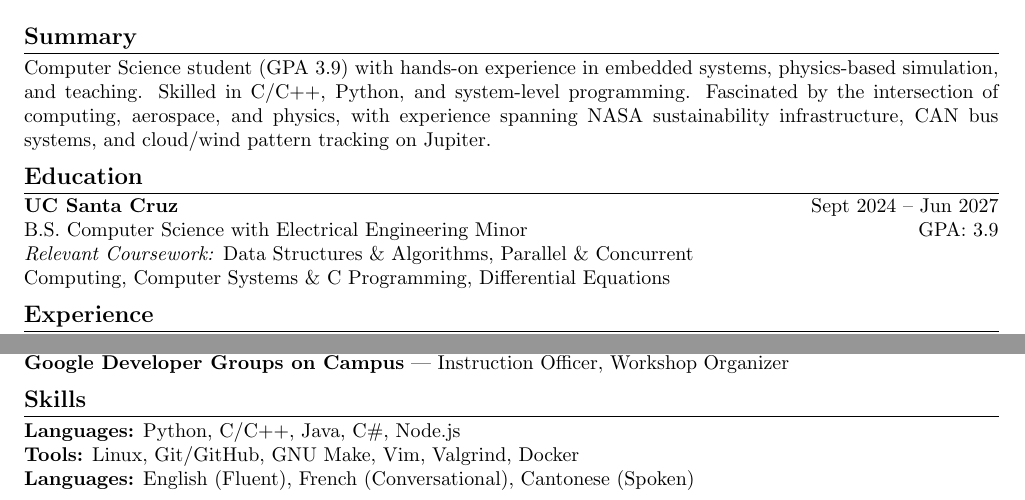
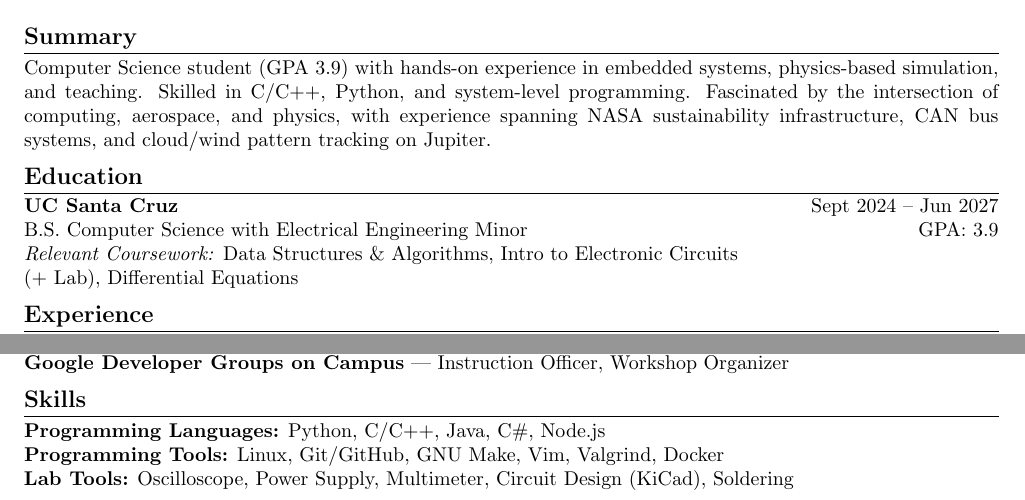
Before and after one commit to nicholas-tangerine/resume, a LaTeX CV (resume.tex): two parts of the page, joined at a grey line, cut so that both start at the same text. Compiled offline with pdfLaTeX.

Commit message:
update with EE stuff

```diff
--- a/resume.tex
+++ b/resume.tex
@@ -37,8 +37,8 @@ infrastructure, CAN bus systems, and cloud/wind pattern tracking on Jupiter.
 \section*{Education}
 \textbf{UC Santa Cruz} \hfill Sept 2024 -- Jun 2027 \\
 B.S. Computer Science with Electrical Engineering Minor \hfill GPA: 3.9 \\
-\textit{Relevant Coursework:} Data Structures \& Algorithms, Parallel \& Concurrent \\
-Computing, Computer Systems \& C Programming, Differential Equations
+\textit{Relevant Coursework:} Data Structures \& Algorithms, Intro to Electronic Circuits \\
+(+ Lab), Differential Equations
 
 %-------------------- EXPERIENCE --------------------
 \section*{Experience}
@@ -108,9 +108,8 @@ Organizer
 
 %-------------------- SKILLS --------------------
 \section*{Skills}
-\textbf{Languages:} Python, C/C++, Java, C\#, Node.js \\
-\textbf{Tools:} Linux, Git/GitHub, GNU Make, Vim, Valgrind, Docker \\
-\textbf{Languages:} English (Fluent), French (Conversational), Cantonese
-(Spoken)
+\textbf{Programming Languages:} Python, C/C++, Java, C\#, Node.js \\
+\textbf{Programming Tools:} Linux, Git/GitHub, GNU Make, Vim, Valgrind, Docker \\
+\textbf{Lab Tools:} Oscilloscope, Power Supply, Multimeter, Circuit Design (KiCad), Soldering
 
 \end{document}
```
Also changed, not shown: resume.pdf.
